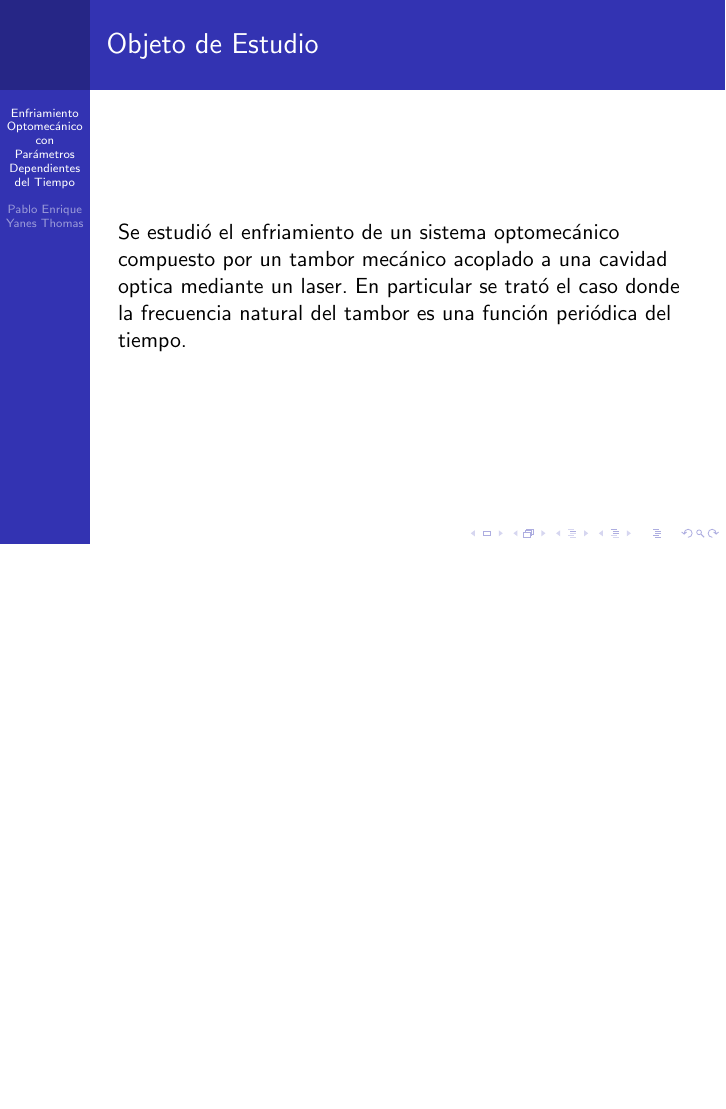
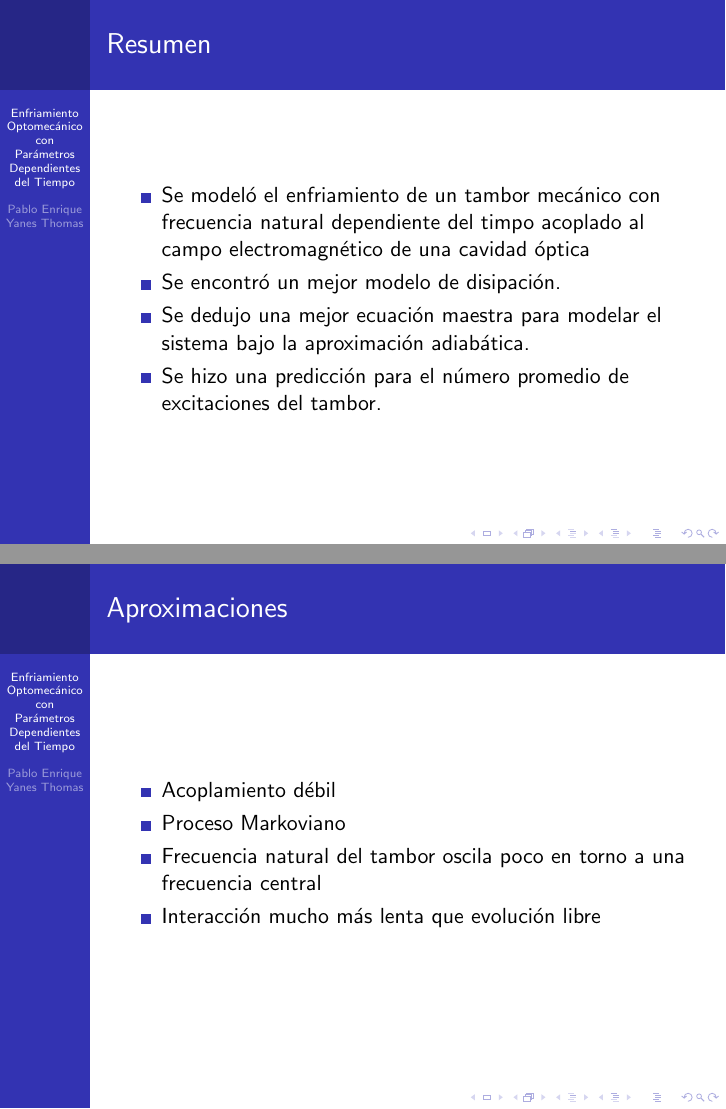
Before and after one commit to TigrisAltaica/TesisMaestria, LaTeX slides (Presentacion.tex): page 2 of 25 before the commit and pages 2 and 3 of 26 after it, the two joined at a grey line, the shorter picture padded with empty space. Compiled offline with pdfLaTeX.

Commit message:
Presentacion antes de comentarios de Pablo

```diff
--- a/Presentacion.tex
+++ b/Presentacion.tex
@@ -24,9 +24,30 @@
 %\tableofcontents
 %\end{frame}
 
-\begin{frame}{Objeto de Estudio}
+\begin{frame}{Resumen}
 
-Se estudió el enfriamiento de un sistema optomecánico compuesto por un tambor mecánico acoplado a una cavidad optica mediante un laser. En particular se trató el caso donde la frecuencia natural del tambor es una función periódica del tiempo.
+\begin{itemize}
+\item Se modeló el enfriamiento de un tambor mecánico con frecuencia natural dependiente del timpo acoplado al campo electromagnético de una cavidad óptica
+
+\item Se encontró un mejor modelo de disipación.
+
+\item Se dedujo una mejor ecuación maestra para modelar el sistema bajo la aproximación adiabática.
+
+\item Se hizo una predicción para el número promedio de excitaciones del tambor.
+\end{itemize}
+
+\end{frame}
+
+\begin{frame}{Aproximaciones}
+\begin{itemize}
+\item Acoplamiento débil
+
+\item Proceso Markoviano
+
+\item Frecuencia natural del tambor oscila poco en torno a una frecuencia central
+
+\item Interacción mucho más lenta que evolución libre
+\end{itemize}
 
 \end{frame}
 
```
Also changed, not shown: Presentacion.pdf, 5 other files.
